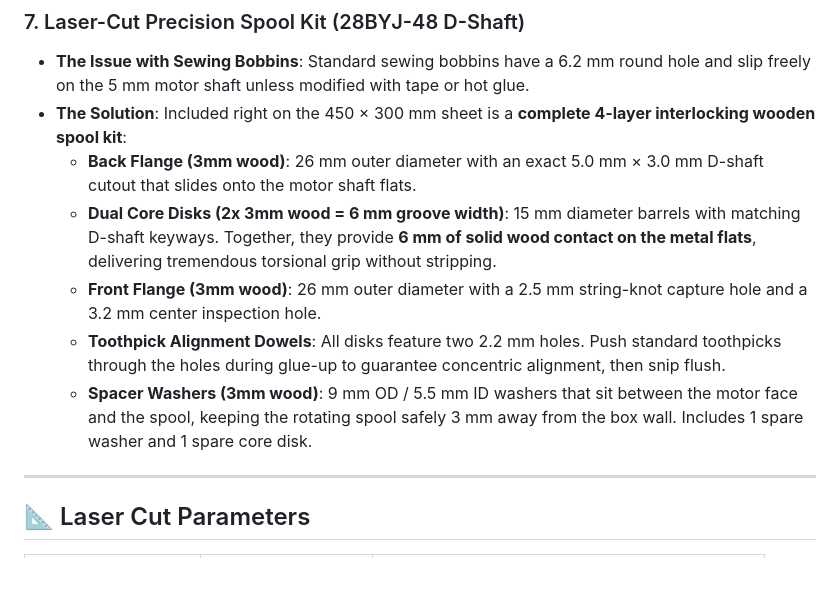
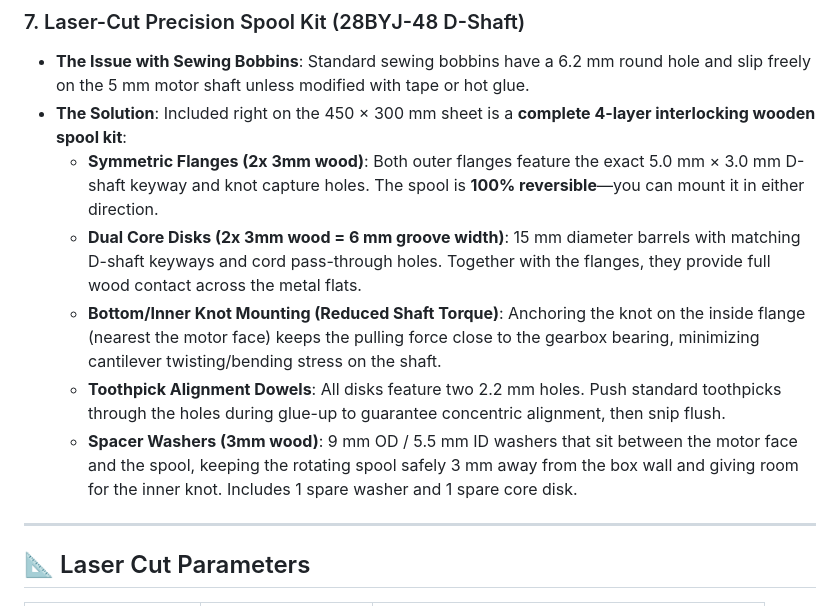
Before and after one commit to horohoro/Solarpunk, a Markdown page: enclosure/README.md, the part around the change. Rendered like a GitHub page; blank space fills up the shorter version.

Commit message:
Make spool fully reversible with matching D-shaft keyways and dual knot anchors

```diff
--- a/enclosure/README.md
+++ b/enclosure/README.md
@@ -38,11 +38,11 @@ This enclosure houses the **ESP32 DevKit**, the **28BYJ-48 Stepper Motor**, the
 ### 7. Laser-Cut Precision Spool Kit (28BYJ-48 D-Shaft)
 - **The Issue with Sewing Bobbins**: Standard sewing bobbins have a 6.2 mm round hole and slip freely on the 5 mm motor shaft unless modified with tape or hot glue.
 - **The Solution**: Included right on the 450 × 300 mm sheet is a **complete 4-layer interlocking wooden spool kit**:
-  - **Back Flange (3mm wood)**: 26 mm outer diameter with an exact 5.0 mm × 3.0 mm D-shaft cutout that slides onto the motor shaft flats.
-  - **Dual Core Disks (2x 3mm wood = 6 mm groove width)**: 15 mm diameter barrels with matching D-shaft keyways. Together, they provide **6 mm of solid wood contact on the metal flats**, delivering tremendous torsional grip without stripping.
-  - **Front Flange (3mm wood)**: 26 mm outer diameter with a 2.5 mm string-knot capture hole and a 3.2 mm center inspection hole.
+  - **Symmetric Flanges (2x 3mm wood)**: Both outer flanges feature the exact 5.0 mm × 3.0 mm D-shaft keyway and knot capture holes. The spool is **100% reversible**—you can mount it in either direction.
+  - **Dual Core Disks (2x 3mm wood = 6 mm groove width)**: 15 mm diameter barrels with matching D-shaft keyways and cord pass-through holes. Together with the flanges, they provide full wood contact across the metal flats.
+  - **Bottom/Inner Knot Mounting (Reduced Shaft Torque)**: Anchoring the knot on the inside flange (nearest the motor face) keeps the pulling force close to the gearbox bearing, minimizing cantilever twisting/bending stress on the shaft.
   - **Toothpick Alignment Dowels**: All disks feature two 2.2 mm holes. Push standard toothpicks through the holes during glue-up to guarantee concentric alignment, then snip flush.
-  - **Spacer Washers (3mm wood)**: 9 mm OD / 5.5 mm ID washers that sit between the motor face and the spool, keeping the rotating spool safely 3 mm away from the box wall. Includes 1 spare washer and 1 spare core disk.
+  - **Spacer Washers (3mm wood)**: 9 mm OD / 5.5 mm ID washers that sit between the motor face and the spool, keeping the rotating spool safely 3 mm away from the box wall and giving room for the inner knot. Includes 1 spare washer and 1 spare core disk.
 
 ---
 
```
Also changed, not shown: README.md (+1 -1 lines), enclosure/curtain_case_preview.png, 3 other files.
